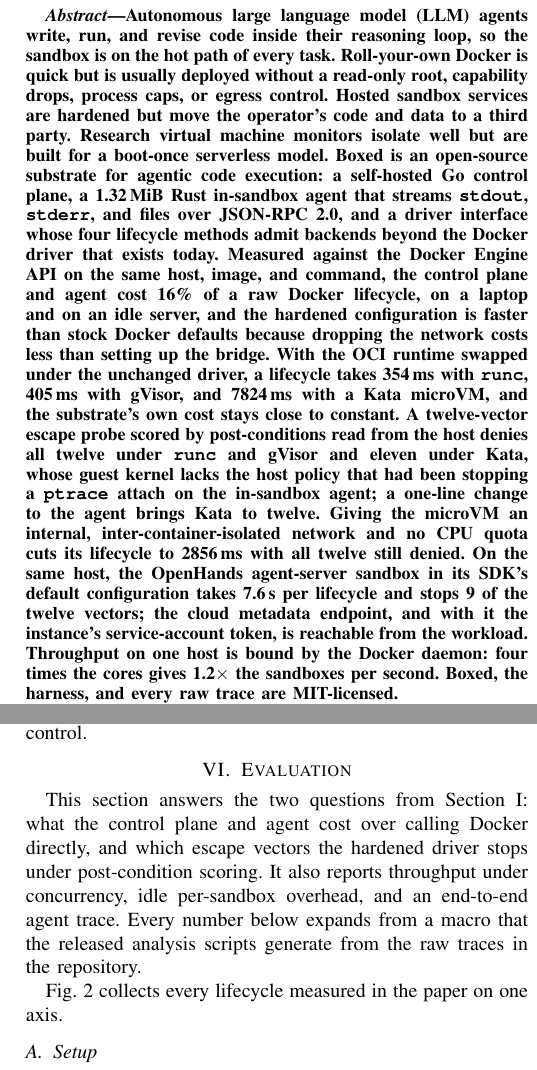
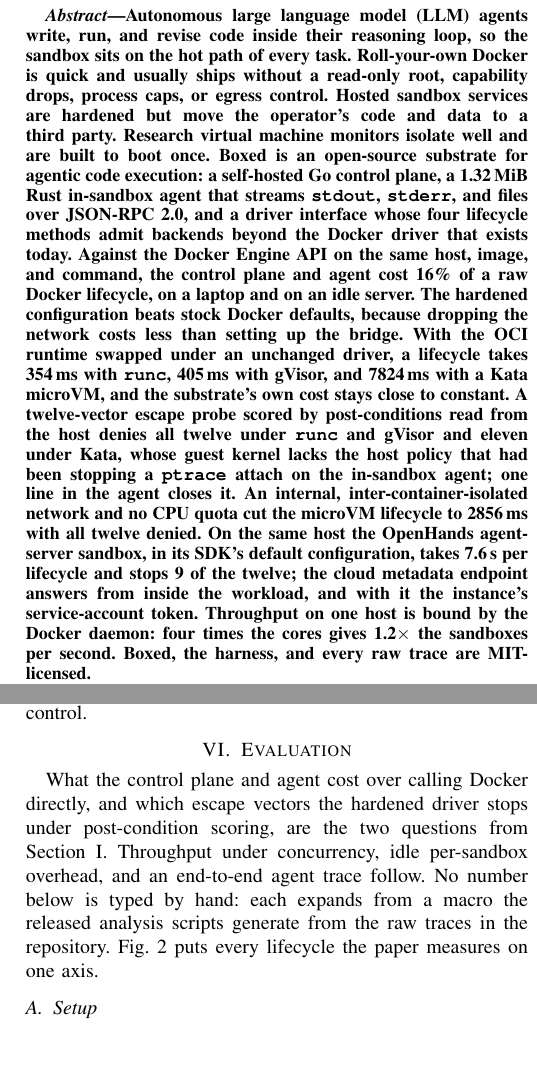
Before and after one commit to akshayaggarwal99/boxed, a LaTeX paper (paper-v2/main.tex): two parts of the columns of pages 1 and 5 of 9, joined at a grey line, cut so that both start at the same text. Compiled offline with pdfLaTeX.

Commit message:
paper-v2: TrueType figure fonts, tighter abstract, artifact deps
IEEE PDF eXpress rejects Type 3 fonts. matplotlib's default pdf.fonttype
is 3, so seven of the eight figures embedded Type 3 DejaVuSerif and the
built PDF carried it through. Set pdf.fonttype/ps.fonttype to 42 in the
four plotting scripts and regenerate: zero Type 3 in the PDF, and figure
text is now extractable (uni=yes) where it was not.

No number moved. Every tables/*.tex is byte-identical; the two
throughput_summary CSVs differ only in the CI half-width at the eleventh
significant digit, from a newer scipy, and nothing reads them.

Abstract: 335 words to 321, and the two 45+ word sentences are split. The
body now ends on page 9 with references starting there, so there is about
half a page of headroom under the limit. Dropped the counted signpost in
the introduction ("Two questions follow") and the roadmap opener in the
evaluation.

bench/requirements.txt pins the four analysis dependencies at the
versions v0.3.2-paper was regenerated with; no python on a clean machine
had them, and the README quickstart now says so.

Co-Authored-By: Claude Opus 5 (1M context) <noreply@anthropic.com>
Claude-Session: https://claude.ai/code/session_01SxpViLPrY1ZCdELQyKVq32

```diff
--- a/paper-v2/main.tex
+++ b/paper-v2/main.tex
@@ -58,37 +58,36 @@
 
 \begin{abstract}
 Autonomous large language model (LLM) agents write, run, and revise code
-inside their reasoning loop, so the sandbox is on the hot path of every
-task. Roll-your-own Docker is quick but is usually deployed without a
-read-only root, capability drops, process caps, or egress control. Hosted
-sandbox services are hardened but move the operator's code and data to a
-third party. Research virtual machine monitors isolate well but are built
-for a boot-once serverless model. Boxed is an open-source substrate for
-agentic code execution: a self-hosted Go control plane, a
-\BoxedAgentBinSize{} Rust in-sandbox agent that streams \texttt{stdout},
-\texttt{stderr}, and files over JSON-RPC~2.0, and a driver interface whose
-four lifecycle methods admit backends beyond the Docker driver that exists
-today. Measured against the Docker Engine API on the same host, image, and
-command, the control plane and agent cost \BoxedOverheadPct{} of a raw
-Docker lifecycle, on a laptop and on an idle server, and the hardened
-configuration is faster than stock Docker defaults because dropping the
-network costs less than setting up the bridge. With the OCI runtime swapped
-under the unchanged driver, a lifecycle takes \RuncBoxedMedian{} with
-\texttt{runc}, \RunscBoxedMedian{} with gVisor, and \KataBoxedMedian{}
-with a Kata microVM, and the substrate's own cost stays close to constant.
-A twelve-vector escape probe scored by post-conditions read from the host
-denies all twelve under \texttt{runc} and gVisor and eleven under Kata,
-whose guest kernel lacks the host policy that had been stopping a
-\texttt{ptrace} attach on the in-sandbox agent; a one-line change to the
-agent brings Kata to twelve. Giving the microVM an internal,
-inter-container-isolated network and no CPU quota cuts its lifecycle to
-\KataAwareBoxedMedian{} with all twelve still denied. On the same host,
-the OpenHands agent-server sandbox in its SDK's default configuration takes
-\OHMedian{} per lifecycle and stops \OHDenied{} of the twelve vectors; the
-cloud metadata endpoint, and with it the instance's service-account token,
-is reachable from the workload. Throughput on one host is bound by the
-Docker daemon: four times the cores gives \ScaleRatioMax{} the sandboxes
-per second. Boxed, the harness, and every raw trace are MIT-licensed.
+inside their reasoning loop, so the sandbox sits on the hot path of every
+task. Roll-your-own Docker is quick and usually ships without a read-only
+root, capability drops, process caps, or egress control. Hosted sandbox
+services are hardened but move the operator's code and data to a third
+party. Research virtual machine monitors isolate well and are built to boot
+once. Boxed is an open-source substrate for agentic code execution: a
+self-hosted Go control plane, a \BoxedAgentBinSize{} Rust in-sandbox agent
+that streams \texttt{stdout}, \texttt{stderr}, and files over
+JSON-RPC~2.0, and a driver interface whose four lifecycle methods admit
+backends beyond the Docker driver that exists today. Against the Docker
+Engine API on the same host, image, and command, the control plane and
+agent cost \BoxedOverheadPct{} of a raw Docker lifecycle, on a laptop and
+on an idle server. The hardened configuration beats stock Docker defaults,
+because dropping the network costs less than setting up the bridge. With
+the OCI runtime swapped under an unchanged driver, a lifecycle takes
+\RuncBoxedMedian{} with \texttt{runc}, \RunscBoxedMedian{} with gVisor, and
+\KataBoxedMedian{} with a Kata microVM, and the substrate's own cost stays
+close to constant. A twelve-vector escape probe scored by post-conditions
+read from the host denies all twelve under \texttt{runc} and gVisor and
+eleven under Kata, whose guest kernel lacks the host policy that had been
+stopping a \texttt{ptrace} attach on the in-sandbox agent; one line in the
+agent closes it. An internal, inter-container-isolated network and no CPU
+quota cut the microVM lifecycle to \KataAwareBoxedMedian{} with all twelve
+denied. On the same host the OpenHands agent-server sandbox, in its SDK's
+default configuration, takes \OHMedian{} per lifecycle and stops
+\OHDenied{} of the twelve; the cloud metadata endpoint answers from inside
+the workload, and with it the instance's service-account token. Throughput
+on one host is bound by the Docker daemon: four times the cores gives
+\ScaleRatioMax{} the sandboxes per second. Boxed, the harness, and every
+raw trace are MIT-licensed.
 \end{abstract}
 
 \begin{IEEEkeywords}
@@ -502,15 +501,14 @@
 %%%%%%%%%%%%%%%%%%%%%%%%%%%%%%%%%%%%%%%%%%%%%%%%%%%%%%%%%%%%%%%%%%%%%%%%%%%%%%
 \section{Evaluation}\label{sec:eval}
 
-This section answers the two questions from Section~\ref{sec:intro}: what
-the control plane and agent cost over calling Docker directly, and which
-escape vectors the hardened driver stops under post-condition scoring. It
-also reports throughput under concurrency, idle per-sandbox overhead, and an
-end-to-end agent trace. Every number below expands from a macro that the released analysis scripts
-generate from the raw traces in the repository.
-
-Fig.~\ref{fig:summary} collects every lifecycle measured in the paper on
-one axis.
+What the control plane and agent cost over calling Docker directly, and
+which escape vectors the hardened driver stops under post-condition
+scoring, are the two questions from Section~\ref{sec:intro}. Throughput
+under concurrency, idle per-sandbox overhead, and an end-to-end agent trace
+follow. No number below is typed by hand: each expands from a macro the
+released analysis scripts generate from the raw traces in the repository.
+Fig.~\ref{fig:summary} puts every lifecycle the paper measures on one
+axis.
 
 \begin{figure}[t]
  \centering
```
Also changed, not shown: bench/requirements.txt (added, +8 -0 lines), paper-v2/tables/throughput_summary-linux.csv (+6 -6 lines), paper-v2/tables/throughput_summary.csv (+6 -6 lines), bench/README.md, paper-v2/Boxed-IEEE.pdf, paper-v2/figures/agent_breakdown.pdf, paper-v2/figures/lifecycle.pdf, paper-v2/figures/overhead_strip.pdf, paper-v2/figures/runtimes.pdf, paper-v2/figures/scaling.pdf, paper-v2/figures/summary.pdf, paper-v2/figures/throughput_curve.pdf, paper-v2/main.tex (12 more changed lines), 4 other files.
